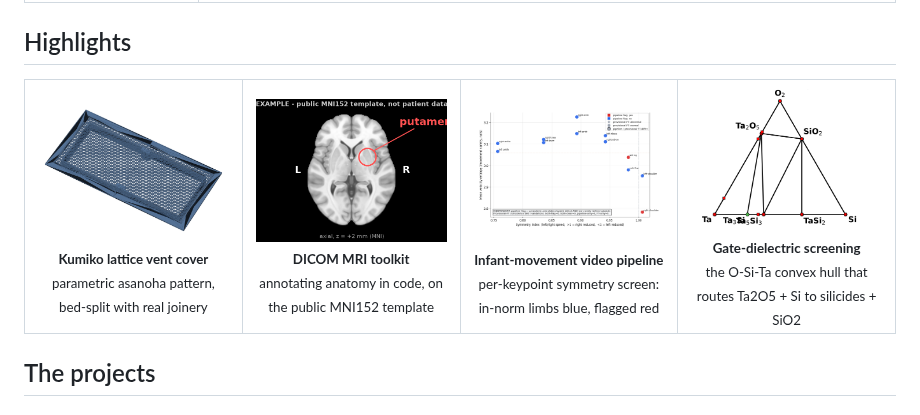
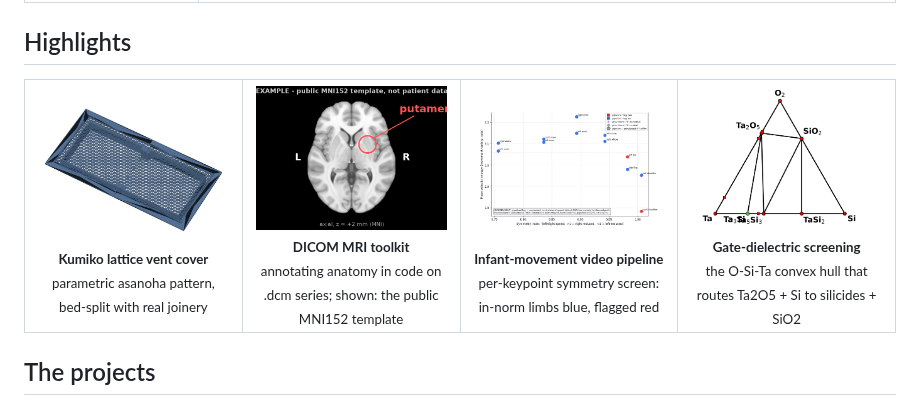
Before and after one commit to chojay/side-quests, a Markdown page: README.md, the part around the change. GitHub-like rendering; pictures changed too: docs/gallery/convex-hull-4x3.png (added), docs/gallery/gma-limb-screen.png (deleted), docs/gallery/limb-screen-4x3.png (added).

Commit message:
Landing: exact 4:3 mats and caption tweaks so all four cells align
All gallery images are now precisely 4:3 at top-aligned cells, so images
and caption start-lines sit level; the MRI caption now says the toolkit
runs on .dcm series with the template as the shown example.

Co-Authored-By: Claude Fable 5 <noreply@anthropic.com>

```diff
--- a/README.md
+++ b/README.md
@@ -43,9 +43,9 @@ flowchart LR
 <table>
 <tr>
 <td align="center" valign="top" width="25%"><a href="3d-printing/projects/kumiko-vent-covers/"><img src="docs/gallery/kumiko.png" alt="Kumiko asanoha lattice vent cover, code-generated"></a><br><sub><b>Kumiko lattice vent cover</b><br>parametric asanoha pattern, bed-split with real joinery</sub></td>
-<td align="center" valign="top" width="25%"><a href="medical-imaging/dicom-mri-toolkit/"><img src="docs/gallery/mri-putamen.png" alt="Axial MRI slice of the public MNI152 template with the putamen circled and labeled"></a><br><sub><b>DICOM MRI toolkit</b><br>annotating anatomy in code, on the public MNI152 template</sub></td>
-<td align="center" valign="top" width="25%"><a href="medical-imaging/gma-video-pipeline/"><img src="docs/gallery/gma-limb-screen.png" alt="Scatter plot of the synthetic example run: each keypoint (left/right wrist, elbow, knee, ankle, hip, shoulder) plotted by symmetry index vs movement variety, unflagged keypoints in blue, pipeline-flagged left hip and right shoulder in red"></a><br><sub><b>Infant-movement video pipeline</b><br>per-keypoint symmetry screen: in-norm limbs blue, flagged red</sub></td>
-<td align="center" valign="top" width="25%"><a href="computational-materials/mp-interface-reactions/"><img src="docs/gallery/materials-hull.png" alt="Ternary convex hull of the O-Si-Ta system: stable phases as red nodes joined by tie-lines, including Ta2O5, SiO2, and TaSi2"></a><br><sub><b>Gate-dielectric screening</b><br>the O-Si-Ta convex hull that routes Ta2O5 + Si to silicides + SiO2</sub></td>
+<td align="center" valign="top" width="25%"><a href="medical-imaging/dicom-mri-toolkit/"><img src="docs/gallery/mri-putamen.png" alt="Axial MRI slice of the public MNI152 template with the putamen circled and labeled"></a><br><sub><b>DICOM MRI toolkit</b><br>annotating anatomy in code on .dcm series; shown: the public MNI152 template</sub></td>
+<td align="center" valign="top" width="25%"><a href="medical-imaging/gma-video-pipeline/"><img src="docs/gallery/limb-screen-4x3.png" alt="Scatter plot of the synthetic example run: each keypoint (left/right wrist, elbow, knee, ankle, hip, shoulder) plotted by symmetry index vs movement variety, unflagged keypoints in blue, pipeline-flagged left hip and right shoulder in red"></a><br><sub><b>Infant-movement video pipeline</b><br>per-keypoint symmetry screen: in-norm limbs blue, flagged red</sub></td>
+<td align="center" valign="top" width="25%"><a href="computational-materials/mp-interface-reactions/"><img src="docs/gallery/convex-hull-4x3.png" alt="Ternary convex hull of the O-Si-Ta system: stable phases as red nodes joined by tie-lines, including Ta2O5, SiO2, and TaSi2"></a><br><sub><b>Gate-dielectric screening</b><br>the O-Si-Ta convex hull that routes Ta2O5 + Si to silicides + SiO2</sub></td>
 </tr>
 </table>
 
```
